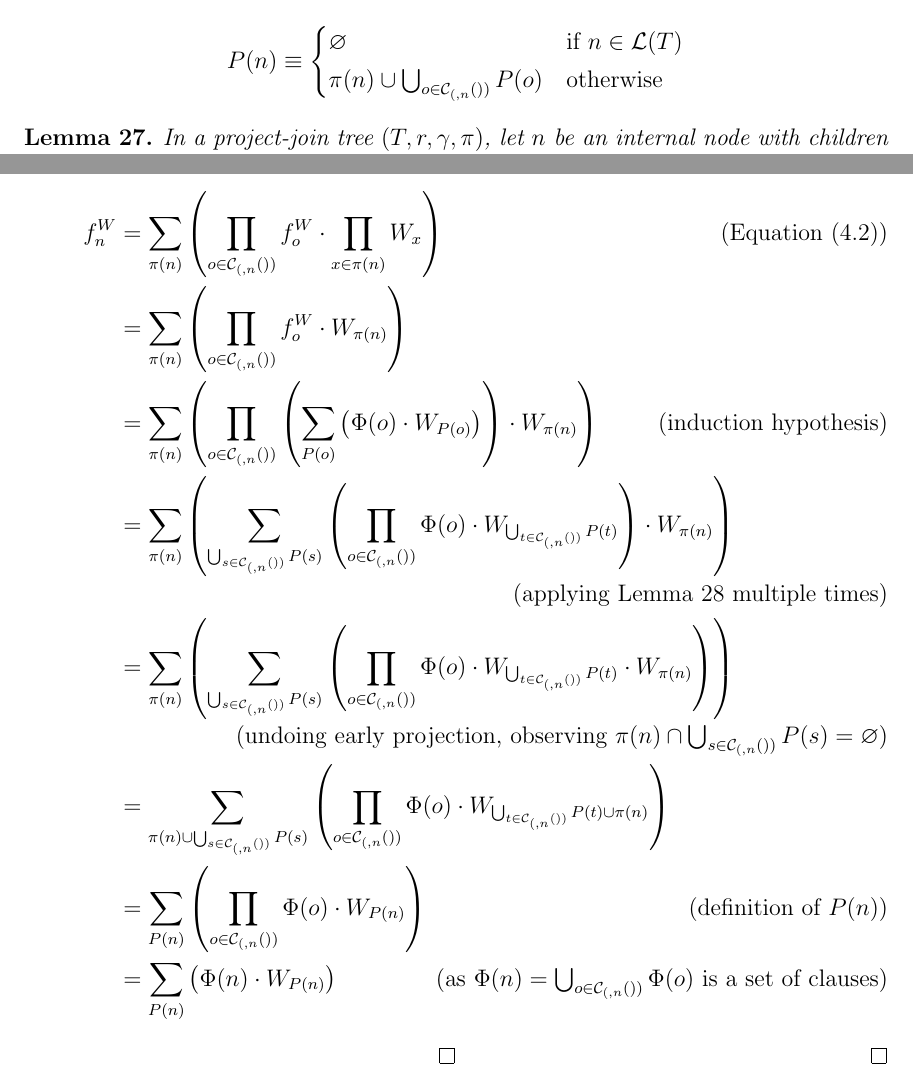
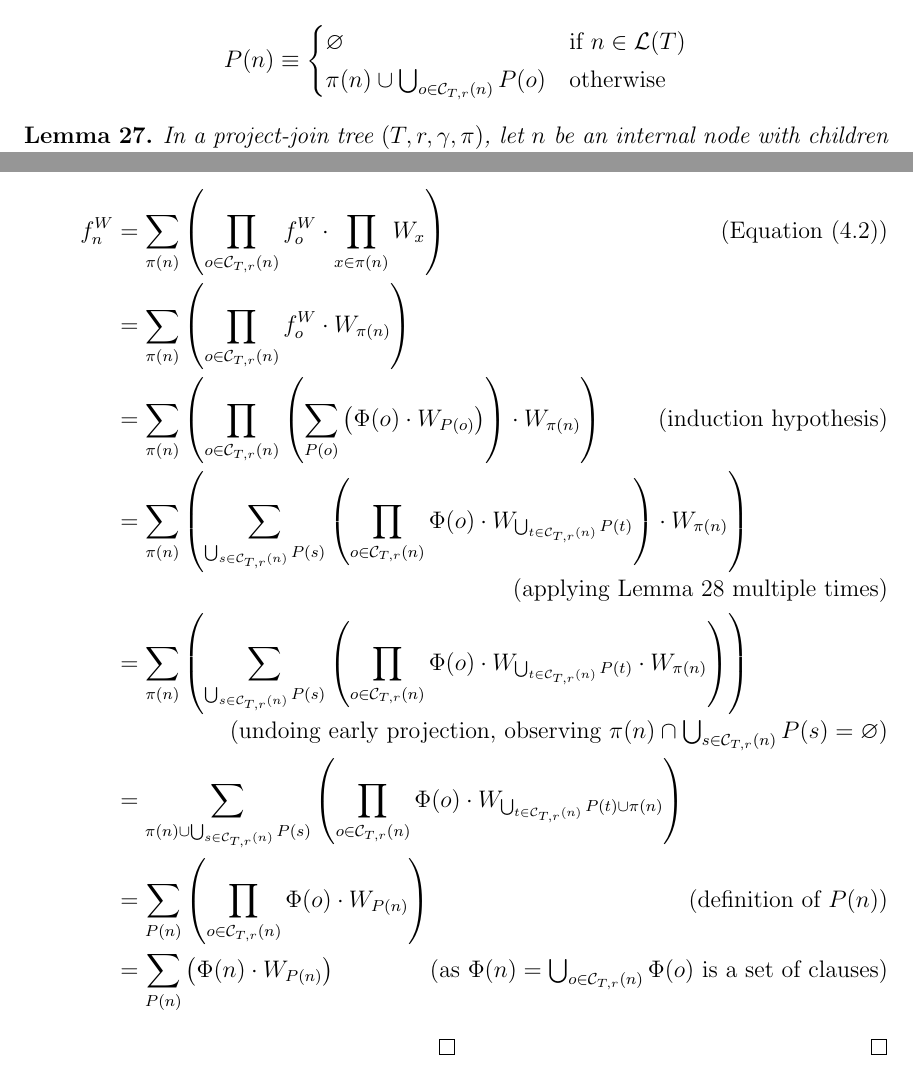
Before and after one commit to Kasekopf/PhD-Thesis, a LaTeX thesis (main.tex, which reads content/4-DPMC/A-proofs.tex): two parts of pages 64 and 66 of 81, joined at a grey line, cut so that both start at the same text. Compiled offline with pdfLaTeX.

Commit message:
Fix use of \C macro in DPMC

```diff
--- a/content/4-DPMC/A-proofs.tex
+++ b/content/4-DPMC/A-proofs.tex
@@ -60,7 +60,7 @@ We also define the set $P(n)$ of all variables to project in the subtree $S(n)$:
     P(n) \equiv
     \begin{cases}
        \emptyset & \text{if } n \in \Lv{T} \\
-        \pi(n) \cup \bigcup_{o \in \C(n)} P(o) & \text{otherwise}
+        \pi(n) \cup \bigcup_{o \in \C{T}{r}{n}} P(o) & \text{otherwise}
     \end{cases}
 \end{align*}
 
@@ -148,14 +148,14 @@ We also define the set $P(n)$ of all variables to project in the subtree $S(n)$:
     Then we have:
     \begin{align*}
         f^W_n
-        & = \proj_{\pi(n)} \pars{\prod_{o \in \C(n)} f^W_o \mult \prod_{x \in \pi(n)} W_x} \tag{Equation \eqref{eq_valuation}} \\
-        & = \proj_{\pi(n)} \pars{\prod_{o \in \C(n)} f^W_o \mult W_{\pi(n)}} \\
-        & = \proj_{\pi(n)} \pars{\prod_{o \in \C(n)} \pars{\proj_{P(o)} \pars{ \Phi(o) \mult W_{P(o)} } } \mult W_{\pi(n)}} \tag{induction hypothesis} \\
-        & = \proj_{\pi(n)} \pars{ \proj_{\bigcup_{s \in \C(n)} P(s)} \pars{ \prod_{o \in \C(n)} \Phi(o) \mult W_{\bigcup_{t \in \C(n)} P(t)} } \mult W_{\pi(n)} } \tag{applying Lemma \ref{lemma_late_proj} multiple times} \\
-        & = \proj_{\pi(n)} \pars{ \proj_{\bigcup_{s \in \C(n)} P(s)} \pars{ \prod_{o \in \C(n)} \Phi(o) \mult W_{\bigcup_{t \in \C(n)} P(t)} \mult W_{\pi(n)}} } \tag{undoing early projection, observing $\pi(n) \cap \bigcup_{s \in \C(n)} P(s) = \emptyset$} \\
-        & = \proj_{\pi(n) \cup \bigcup_{s \in \C(n)} P(s)} \pars{ \prod_{o \in \C(n)} \Phi(o) \mult W_{\bigcup_{t \in \C(n)} P(t) \cup \pi(n)} } \\
-        & = \proj_{P(n)} \pars{ \prod_{o \in \C(n)} \Phi(o) \mult W_{P(n)} } \tag{definition of $P(n)$} \\
-        & = \proj_{P(n)} \pars{ \Phi(n) \mult W_{P(n)} } \tag{as $\Phi(n) = \bigcup_{o \in \C(n)} \Phi(o)$ is a set of clauses}
+        & = \proj_{\pi(n)} \pars{\prod_{o \in \C{T}{r}{n}} f^W_o \mult \prod_{x \in \pi(n)} W_x} \tag{Equation \eqref{eq_valuation}} \\
+        & = \proj_{\pi(n)} \pars{\prod_{o \in \C{T}{r}{n}} f^W_o \mult W_{\pi(n)}} \\
+        & = \proj_{\pi(n)} \pars{\prod_{o \in \C{T}{r}{n}} \pars{\proj_{P(o)} \pars{ \Phi(o) \mult W_{P(o)} } } \mult W_{\pi(n)}} \tag{induction hypothesis} \\
+        & = \proj_{\pi(n)} \pars{ \proj_{\bigcup_{s \in \C{T}{r}{n}} P(s)} \pars{ \prod_{o \in \C{T}{r}{n}} \Phi(o) \mult W_{\bigcup_{t \in \C{T}{r}{n}} P(t)} } \mult W_{\pi(n)} } \tag{applying Lemma \ref{lemma_late_proj} multiple times} \\
+        & = \proj_{\pi(n)} \pars{ \proj_{\bigcup_{s \in \C{T}{r}{n}} P(s)} \pars{ \prod_{o \in \C{T}{r}{n}} \Phi(o) \mult W_{\bigcup_{t \in \C{T}{r}{n}} P(t)} \mult W_{\pi(n)}} } \tag{undoing early projection, observing $\pi(n) \cap \bigcup_{s \in \C{T}{r}{n}} P(s) = \emptyset$} \\
+        & = \proj_{\pi(n) \cup \bigcup_{s \in \C{T}{r}{n}} P(s)} \pars{ \prod_{o \in \C{T}{r}{n}} \Phi(o) \mult W_{\bigcup_{t \in \C{T}{r}{n}} P(t) \cup \pi(n)} } \\
+        & = \proj_{P(n)} \pars{ \prod_{o \in \C{T}{r}{n}} \Phi(o) \mult W_{P(n)} } \tag{definition of $P(n)$} \\
+        & = \proj_{P(n)} \pars{ \Phi(n) \mult W_{P(n)} } \tag{as $\Phi(n) = \bigcup_{o \in \C{T}{r}{n}} \Phi(o)$ is a set of clauses}
     \end{align*}
 \qed
 \end{proof}
```
Also changed, not shown: content/4-DPMC/2-prelim.tex (+1 -1 lines), content/4-DPMC/3-jointrees.tex (+3 -3 lines), content/4-DPMC/4.1-CSP.tex (+1 -1 lines), content/4-DPMC/4.2-TD.tex (+3 -3 lines), content/4-DPMC/A-proofs.tex (4 more changed lines).
